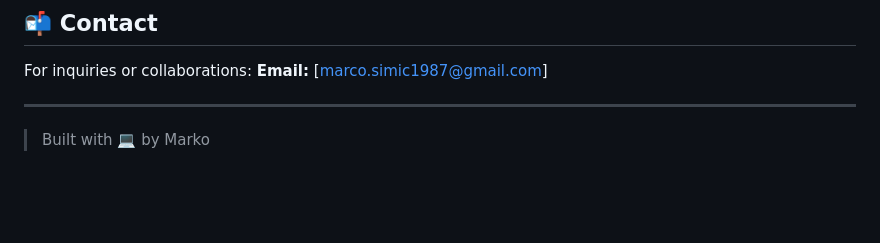
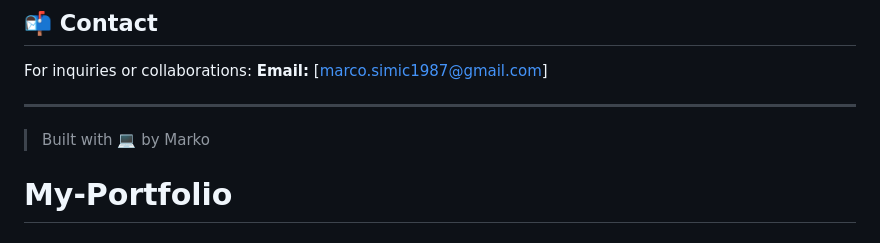
Before and after one commit to MarkoSimic0605/My-Portfolio, a Markdown page: README.md, the part around the change. Rendered like a GitHub page; blank space fills up the shorter version.

```diff
--- a/README.md
+++ b/README.md
@@ -146,3 +146,4 @@ For inquiries or collaborations: **Email:** \[[marco.simic1987@gmail.com](mailto
 ---
 
 > Built with 💻 by Marko
+# My-Portfolio
```
